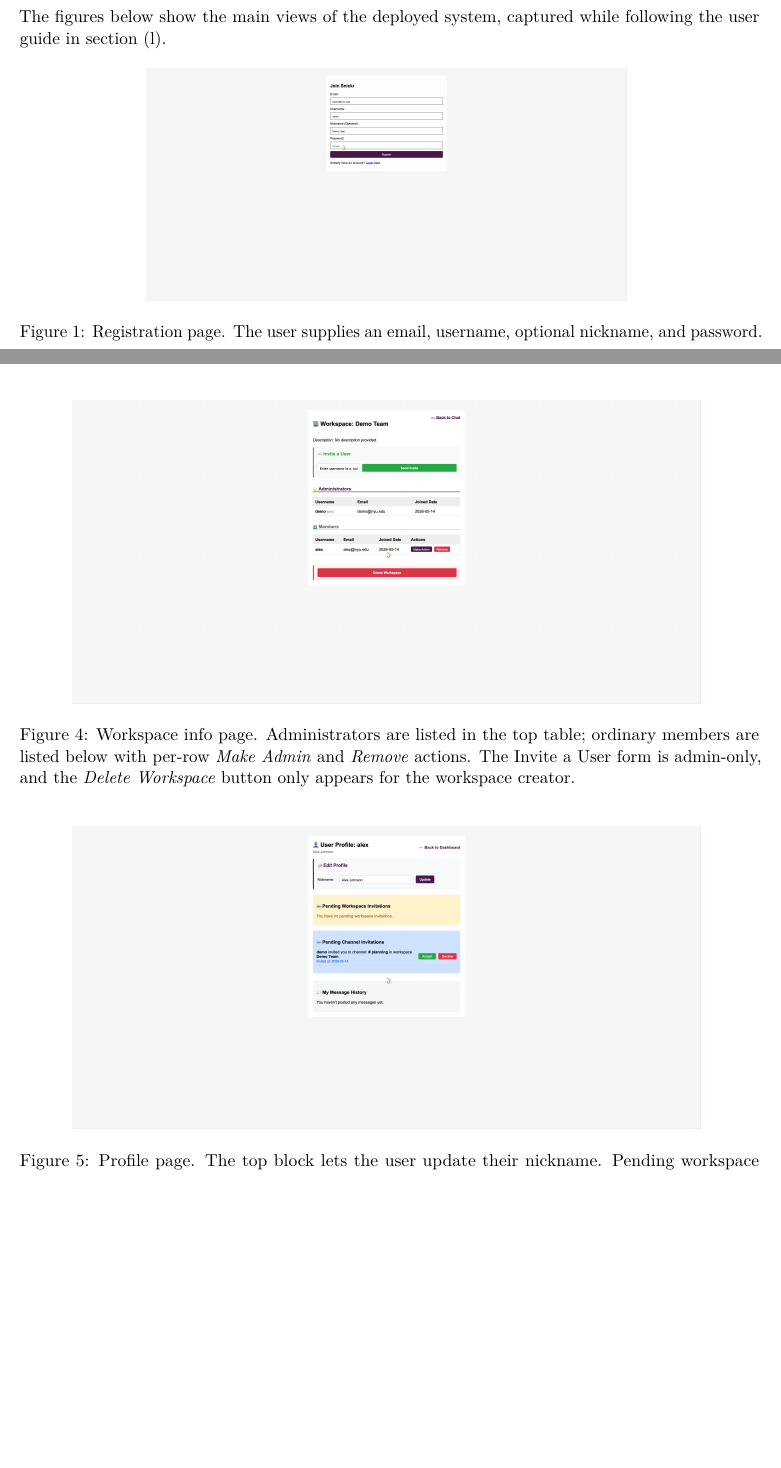
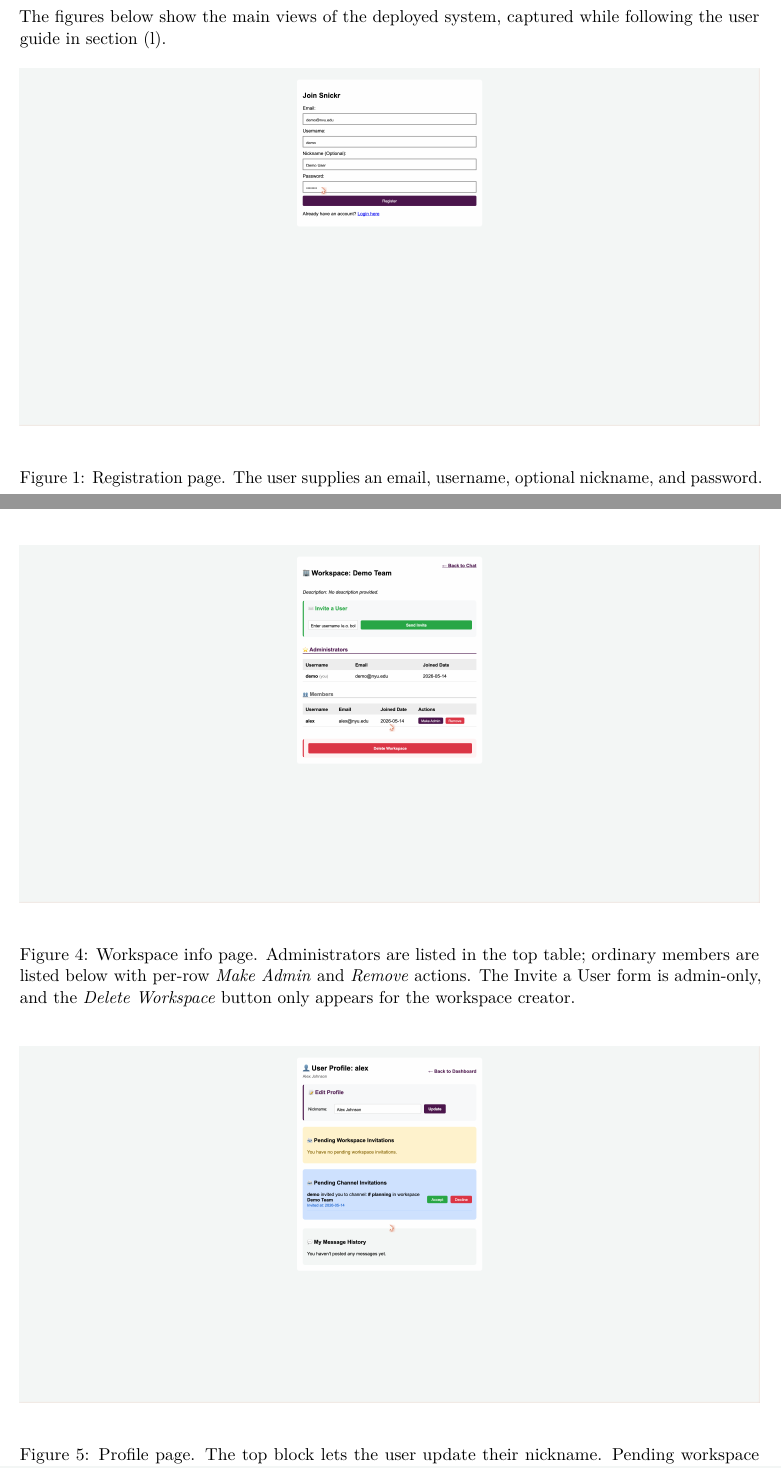
Before and after one commit to shichenz1999/csgy6083_final_project, a LaTeX document (report/main.tex): two parts of pages 16 and 18 of 19, joined at a grey line, cut so that both start at the same text, the shorter picture padded with empty space. Compiled offline with pdfLaTeX.

Commit message:
Make all Appendix C screenshots full document width

```diff
--- a/report/main.tex
+++ b/report/main.tex
@@ -1167,7 +1167,7 @@ following the user guide in section (l).
 
 \begin{figure}[H]
 \centering
-\includegraphics[width=0.65\linewidth]{screenshots/01-register.png}
+\includegraphics[width=\linewidth]{screenshots/01-register.png}
 \caption{Registration page. The user supplies an email, username, optional
 nickname, and password.}
 \end{figure}
@@ -1190,7 +1190,7 @@ list for the selected channel, a search box, and the message input.}
 
 \begin{figure}[H]
 \centering
-\includegraphics[width=0.85\linewidth]{screenshots/04-workspace-info.png}
+\includegraphics[width=\linewidth]{screenshots/04-workspace-info.png}
 \caption{Workspace info page. Administrators are listed in the top table;
 ordinary members are listed below with per-row \emph{Make Admin} and
 \emph{Remove} actions. The Invite a User form is admin-only, and the
@@ -1199,7 +1199,7 @@ ordinary members are listed below with per-row \emph{Make Admin} and
 
 \begin{figure}[H]
 \centering
-\includegraphics[width=0.85\linewidth]{screenshots/05-profile.png}
+\includegraphics[width=\linewidth]{screenshots/05-profile.png}
 \caption{Profile page. The top block lets the user update their nickname.
 Pending workspace and channel invitations are surfaced in separate blocks;
 each invitation offers Accept and Decline buttons. The user's message
```
Also changed, not shown: report/main.pdf, report/main.tex (4 more changed lines).
